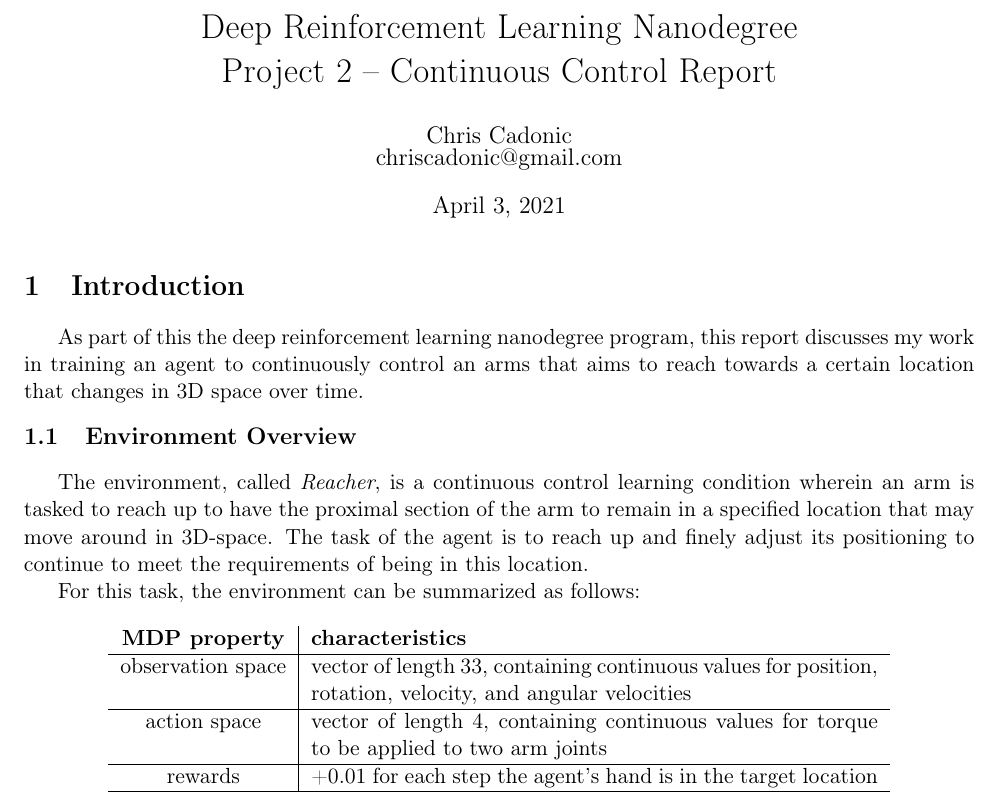
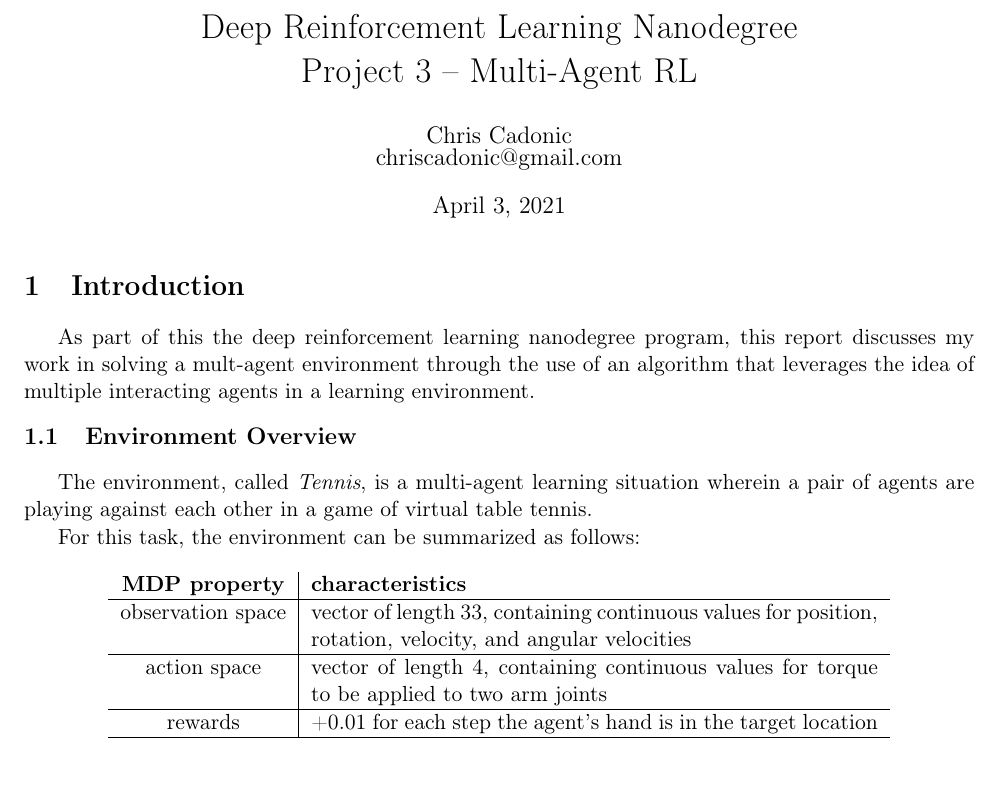
Before and after one commit to Synapt1x/MultiAgentRL-Tennis, a LaTeX document (docs/Report.tex): part of page 1 of 6, cut so that both start at the same text. Compiled offline with pdfLaTeX.

Commit message:
Add initial images and update report
- Add initial images from run that had solution and start updating the
report

```diff
--- a/docs/Report.tex
+++ b/docs/Report.tex
@@ -62,7 +62,7 @@
 
 	%create title
 	\title{Deep Reinforcement Learning Nanodegree\\
-		Project 2 -- Continuous Control Report}
+		Project 3 -- Multi-Agent RL}
 	\author{\vspace{-1mm}Chris Cadonic\\
 		chriscadonic@gmail.com}
 	\maketitle
@@ -70,11 +70,12 @@
 
 	\section{Introduction}
 
-	As part of this the deep reinforcement learning nanodegree program, this report discusses my work in training an agent to continuously control an arms that aims to reach towards a certain location that changes in 3D space over time.
+	As part of this the deep reinforcement learning nanodegree program, this report discusses my work in solving a mult-agent environment through the use of an algorithm that leverages the idea of multiple interacting agents in a learning environment.
 
 	\subsection{Environment Overview}
 
-	The environment, called \textit{Reacher}, is a continuous control learning condition wherein an arm is tasked to reach up to have the proximal section of the arm to remain in a specified location that may move around in 3D-space. The task of the agent is to reach up and finely adjust its positioning to continue to meet the requirements of being in this location.
+	The environment, called \textit{Tennis}, is a multi-agent learning situation wherein a pair of agents are playing against each other in a game of virtual table tennis.
+
 
 	For this task, the environment can be summarized as follows:
 
```
Also changed, not shown: docs/images/actor_loss.png (added), docs/images/critic_loss.png (added), docs/images/training.png (added).
